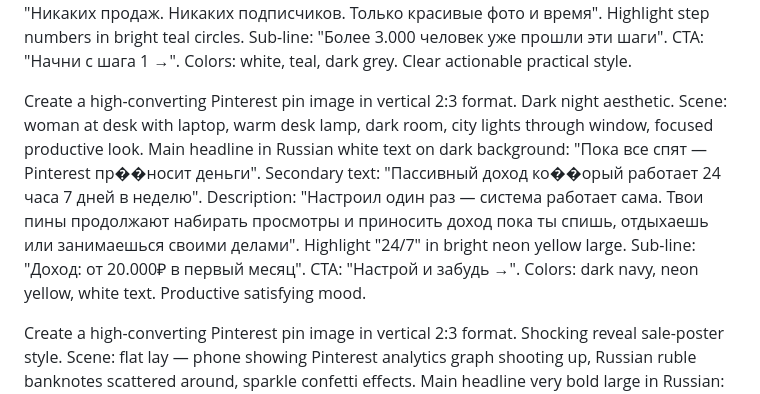
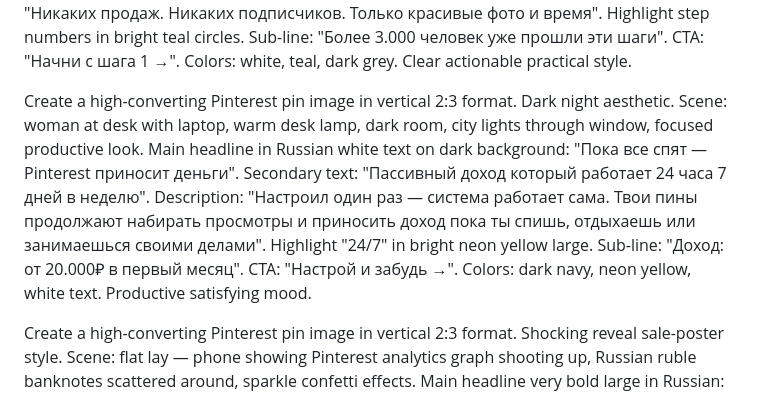
Before and after one commit to YakubovAT/zalivay_bot, a Markdown page: promts/t2i_pinterest.md, the part around the change. Rendered like a GitHub page.

Commit message:
feat: обновлены промпты t2i_pinterest

```diff
--- a/promts/t2i_pinterest.md
+++ b/promts/t2i_pinterest.md
@@ -32,7 +32,7 @@ Create a high-converting Pinterest pin image in vertical 2:3 format. Testimonial
 
 Create a high-converting Pinterest pin image in vertical 2:3 format. Step-by-step infographic style. White minimal background. Visual: 3 numbered steps with connecting arrows. Main headline in Russian: "3 простых шага к доходу на Pinterest". Step text boxes: "Шаг 1 — Создай аккаунт (5 минут, бесплатно). Шаг 2 — Добавляй красивые фото каждый день (1 час). Шаг 3 — Получай доход от просмотров (от 15.000₽/мес)". Description below steps: "Никаких продаж. Никаких подписчиков. Только красивые фото и время". Highlight step numbers in bright teal circles. Sub-line: "Более 3.000 человек уже прошли эти шаги". CTA: "Начни с шага 1 →". Colors: white, teal, dark grey. Clear actionable practical style.
 
-Create a high-converting Pinterest pin image in vertical 2:3 format. Dark night aesthetic. Scene: woman at desk with laptop, warm desk lamp, dark room, city lights through window, focused productive look. Main headline in Russian white text on dark background: "Пока все спят — Pinterest пр��носит деньги". Secondary text: "Пассивный доход ко��орый работает 24 часа 7 дней в неделю". Description: "Настроил один раз — система работает сама. Твои пины продолжают набирать просмотры и приносить доход пока ты спишь, отдыхаешь или занимаешься своими делами". Highlight "24/7" in bright neon yellow large. Sub-line: "Доход: от 20.000₽ в первый месяц". CTA: "Настрой и забудь →". Colors: dark navy, neon yellow, white text. Productive satisfying mood.
+Create a high-converting Pinterest pin image in vertical 2:3 format. Dark night aesthetic. Scene: woman at desk with laptop, warm desk lamp, dark room, city lights through window, focused productive look. Main headline in Russian white text on dark background: "Пока все спят — Pinterest приносит деньги". Secondary text: "Пассивный доход который работает 24 часа 7 дней в неделю". Description: "Настроил один раз — система работает сама. Твои пины продолжают набирать просмотры и приносить доход пока ты спишь, отдыхаешь или занимаешься своими делами". Highlight "24/7" in bright neon yellow large. Sub-line: "Доход: от 20.000₽ в первый месяц". CTA: "Настрой и забудь →". Colors: dark navy, neon yellow, white text. Productive satisfying mood.
 
 Create a high-converting Pinterest pin image in vertical 2:3 format. Shocking reveal sale-poster style. Scene: flat lay — phone showing Pinterest analytics graph shooting up, Russian ruble banknotes scattered around, sparkle confetti effects. Main headline very bold large in Russian: "Я не ожидала что Pinterest СТОЛЬКО платит!". Secondary text: "Первые 15.000₽ за 3 недели — без опыта и без вложений". Description text: "Просто добавляла красивые фото которые мне самой нравятся. Не думала что за это можно получать такие деньги каждый месяц". Highlight "15.000₽" and "СТОЛЬКО" with red bold. Sub-line: "Реальная история • повтори мой результат". CTA button: "Смотри мою историю →". Colors: white, red, yellow. Surprising exciting viral energy.
 
```
